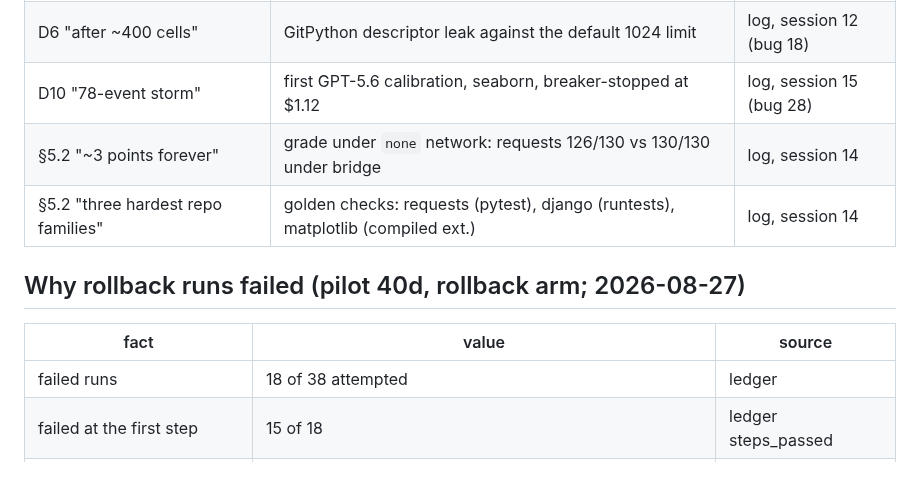
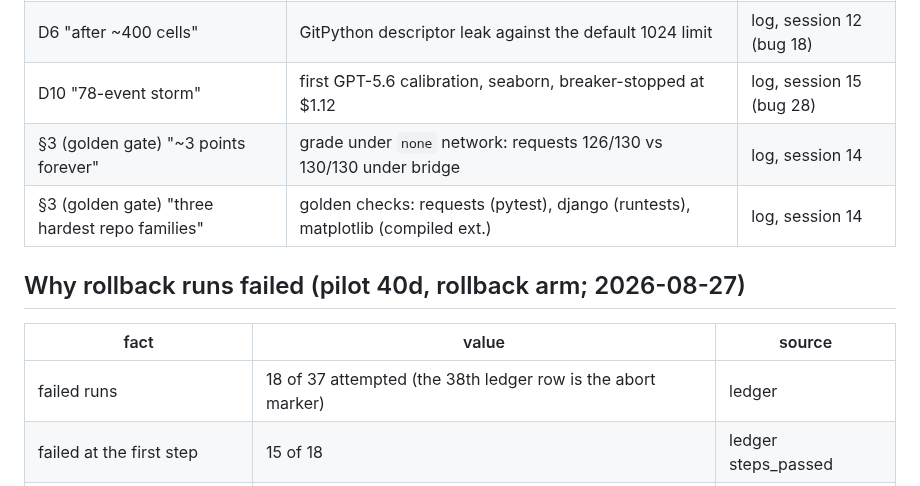
Before and after one commit to zanwenfu/taste-is-all-you-need, a Markdown page: paper/facts.md, the part around the change. GitHub-like rendering.

Commit message:
Facts: attempted-cells denominator; provenance pointers

```diff
--- a/paper/facts.md
+++ b/paper/facts.md
@@ -153,14 +153,14 @@ Anonymised (converter drops the draft header; sweep clean).
 | D3 "3,640 of 3,641 changed files" | npm install counted as agent work on a Harbor task | log, session 11 (bug 8) |
 | D6 "after ~400 cells" | GitPython descriptor leak against the default 1024 limit | log, session 12 (bug 18) |
 | D10 "78-event storm" | first GPT-5.6 calibration, seaborn, breaker-stopped at $1.12 | log, session 15 (bug 28) |
-| §5.2 "~3 points forever" | grade under `none` network: requests 126/130 vs 130/130 under bridge | log, session 14 |
-| §5.2 "three hardest repo families" | golden checks: requests (pytest), django (runtests), matplotlib (compiled ext.) | log, session 14 |
+| §3 (golden gate) "~3 points forever" | grade under `none` network: requests 126/130 vs 130/130 under bridge | log, session 14 |
+| §3 (golden gate) "three hardest repo families" | golden checks: requests (pytest), django (runtests), matplotlib (compiled ext.) | log, session 14 |
 
 ## Why rollback runs failed (pilot 40d, rollback arm; 2026-08-27)
 
 | fact | value | source |
 |---|---|---|
-| failed runs | 18 of 38 attempted | ledger |
+| failed runs | 18 of 37 attempted (the 38th ledger row is the abort marker) | ledger |
 | failed at the first step | 15 of 18 | ledger steps_passed |
 | rejecting check kinds | 8 pytest/runtests, 3 `python -c`, 7 other — all planner-written | ledger failure_reason |
 | false rejections | 9 of 18 instances resolved under no-recovery or repair-in-place | evidence, three arms |
```
